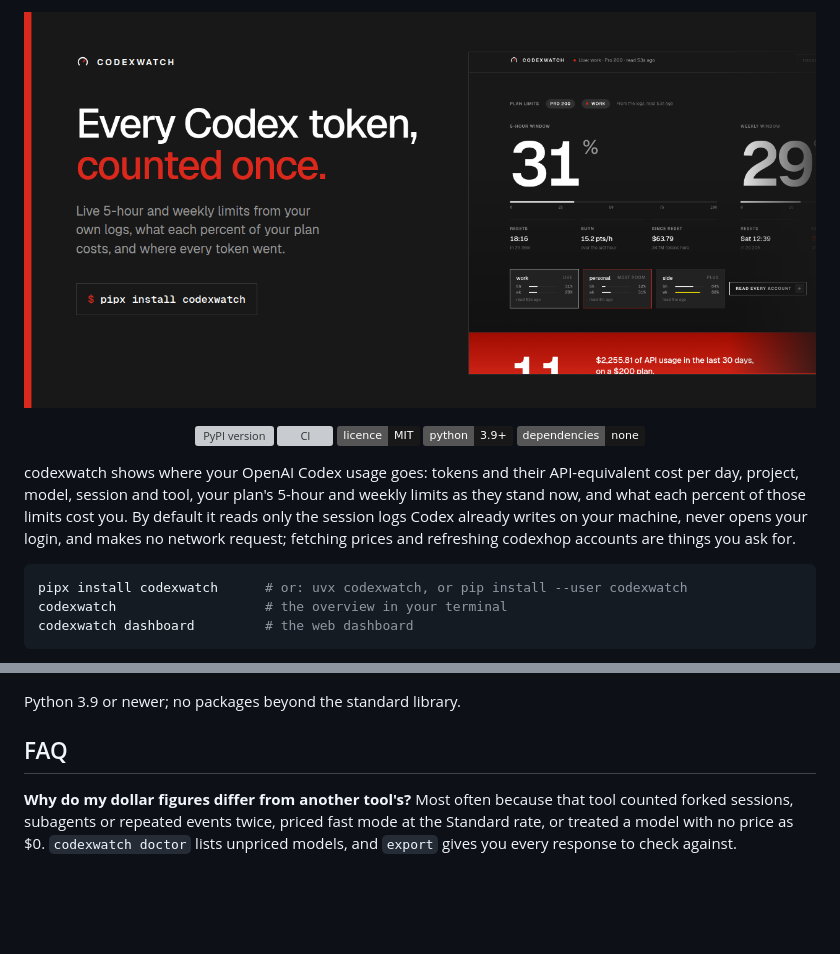
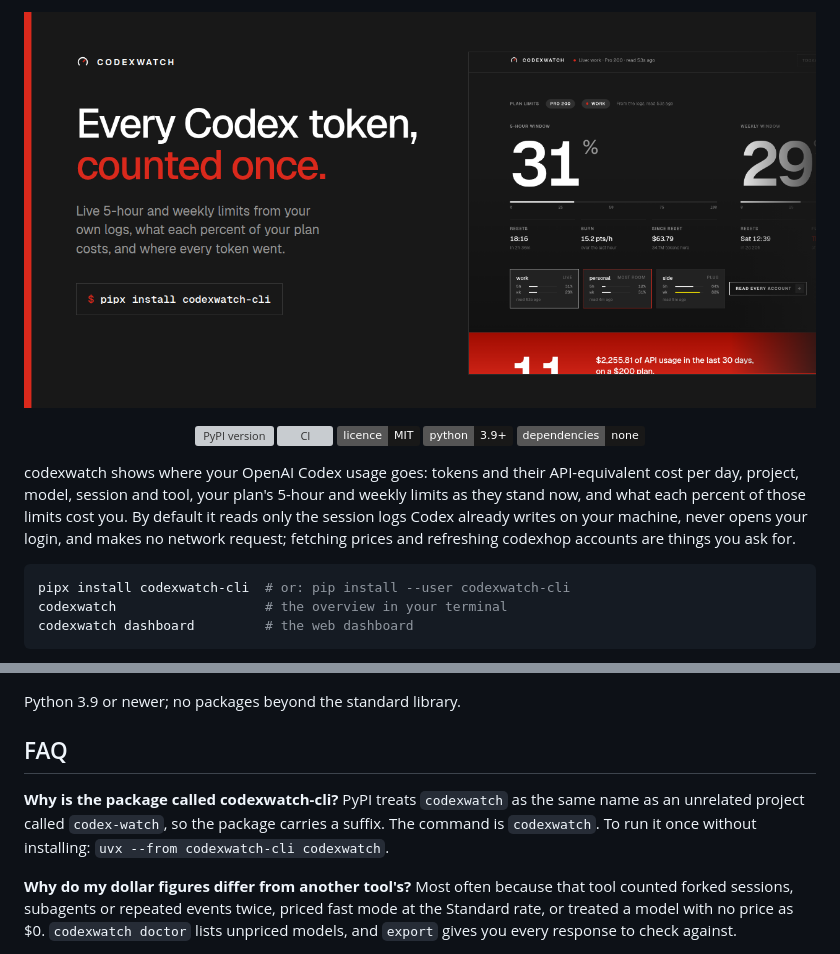
Before and after one commit to psychofict/codexwatch, a Markdown page: README.md, 2 parts joined by grey strips. Drawn GitHub-style; pictures changed too: assets/cover.png; badges without logos; blank space fills up the shorter version; grey boxes are pictures that could not be loaded.

````diff
--- a/README.md
+++ b/README.md
@@ -13,7 +13,7 @@
 codexwatch shows where your OpenAI Codex usage goes: tokens and their API-equivalent cost per day, project, model, session and tool, your plan's 5-hour and weekly limits as they stand now, and what each percent of those limits cost you. By default it reads only the session logs Codex already writes on your machine, never opens your login, and makes no network request; fetching prices and refreshing codexhop accounts are things you ask for.
 
 ```bash
-pipx install codexwatch      # or: uvx codexwatch, or pip install --user codexwatch
+pipx install codexwatch-cli  # or: pip install --user codexwatch-cli
 codexwatch                   # the overview in your terminal
 codexwatch dashboard         # the web dashboard
 ```
@@ -204,6 +204,8 @@ Python 3.9 or newer; no packages beyond the standard library.
 
 ## FAQ
 
+**Why is the package called codexwatch-cli?** PyPI treats `codexwatch` as the same name as an unrelated project called `codex-watch`, so the package carries a suffix. The command is `codexwatch`. To run it once without installing: `uvx --from codexwatch-cli codexwatch`.
+
 **Why do my dollar figures differ from another tool's?** Most often because that tool counted forked sessions, subagents or repeated events twice, priced fast mode at the Standard rate, or treated a model with no price as $0. `codexwatch doctor` lists unpriced models, and `export` gives you every response to check against.
 
 **Does it work with Codex in VS Code, `codex exec` and the desktop app?** Yes, they all write the same logs; `codexwatch clients` splits usage by where it ran. Codex cloud tasks do not write local logs, so they appear only through their effect on your plan windows.
````
Also changed, not shown: other parts of README.md (+1 -1 lines), CHANGELOG.md (+1 -1 lines), CONTRIBUTING.md (+1 -1 lines), 3 other files.
